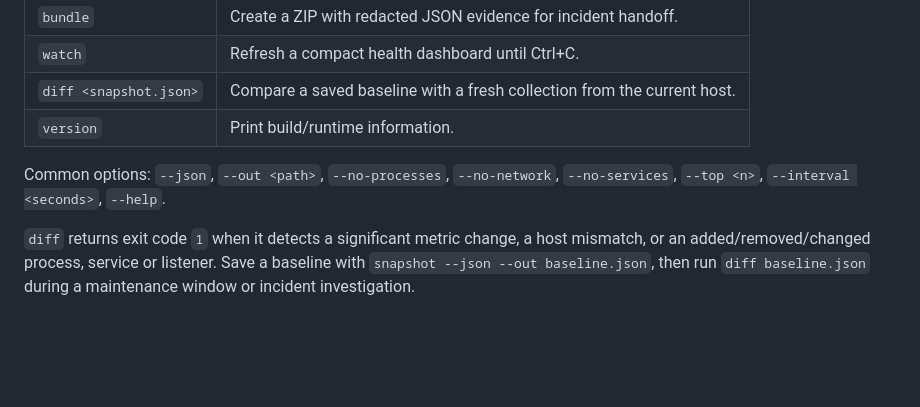
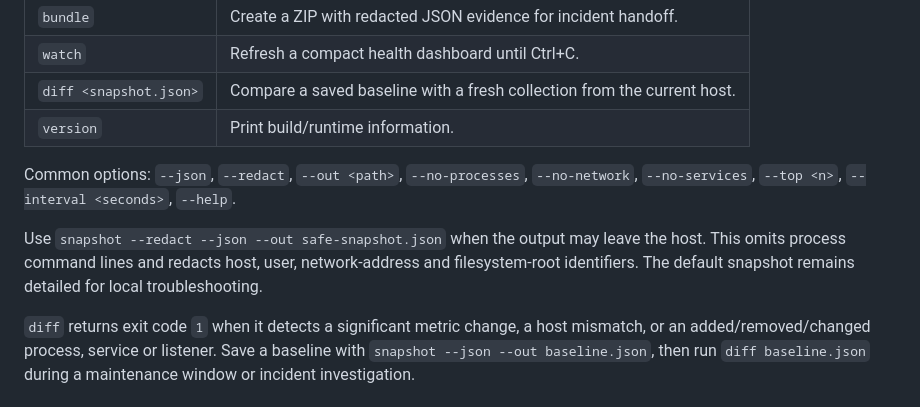
Before and after one commit to nrcb28/opscope, a Markdown page: README.md, the part around the change. Drawn GitHub-style; blank space fills up the shorter version.

Commit message:
Deepen security hardening in README.md

```diff
--- a/README.md
+++ b/README.md
@@ -59,7 +59,9 @@ dotnet publish src/Opscope/Opscope.csproj -c Release -r win-x64 --self-contained
 | `diff <snapshot.json>` | Compare a saved baseline with a fresh collection from the current host. |
 | `version` | Print build/runtime information. |
 
-Common options: `--json`, `--out <path>`, `--no-processes`, `--no-network`, `--no-services`, `--top <n>`, `--interval <seconds>`, `--help`.
+Common options: `--json`, `--redact`, `--out <path>`, `--no-processes`, `--no-network`, `--no-services`, `--top <n>`, `--interval <seconds>`, `--help`.
+
+Use `snapshot --redact --json --out safe-snapshot.json` when the output may leave the host. This omits process command lines and redacts host, user, network-address and filesystem-root identifiers. The default snapshot remains detailed for local troubleshooting.
 
 `diff` returns exit code `1` when it detects a significant metric change, a host mismatch, or an added/removed/changed process, service or listener. Save a baseline with `snapshot --json --out baseline.json`, then run `diff baseline.json` during a maintenance window or incident investigation.
 
```
